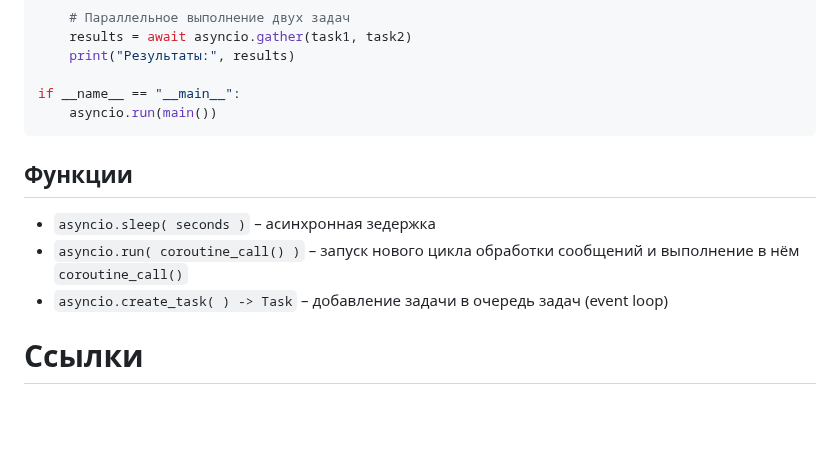
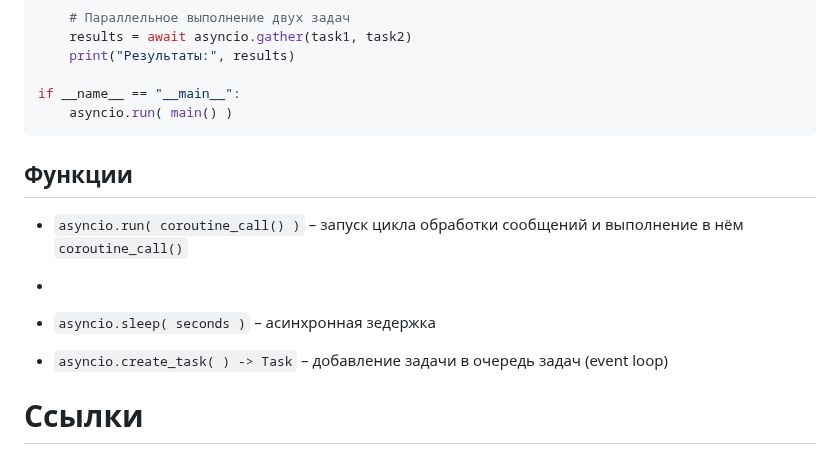
Before and after one commit to ivtipm/ProcessCalculus, a Markdown page: python_async/python_async.md, the part around the change. Rendered like a GitHub page; blank space fills up the shorter version.

Commit message:
upd: python async

````diff
--- a/python_async/python_async.md
+++ b/python_async/python_async.md
@@ -91,13 +91,15 @@ async def main():
     print("Результаты:", results)
 
 if __name__ == "__main__":
-    asyncio.run(main())
+    asyncio.run( main() )
 ```
 
 ## Функции
 
+- `asyncio.run( coroutine_call() )` – запуск цикла обработки сообщений и выполнение в нём `coroutine_call()`
+-
 - `asyncio.sleep( seconds )` – асинхронная зедержка
-- `asyncio.run( coroutine_call() )` – запуск нового цикла обработки сообщений и выполнение в нём `coroutine_call()`
+
 - `asyncio.create_task( ) -> Task` – добавление задачи в очередь задач (event loop)
 
 # Ссылки
````
